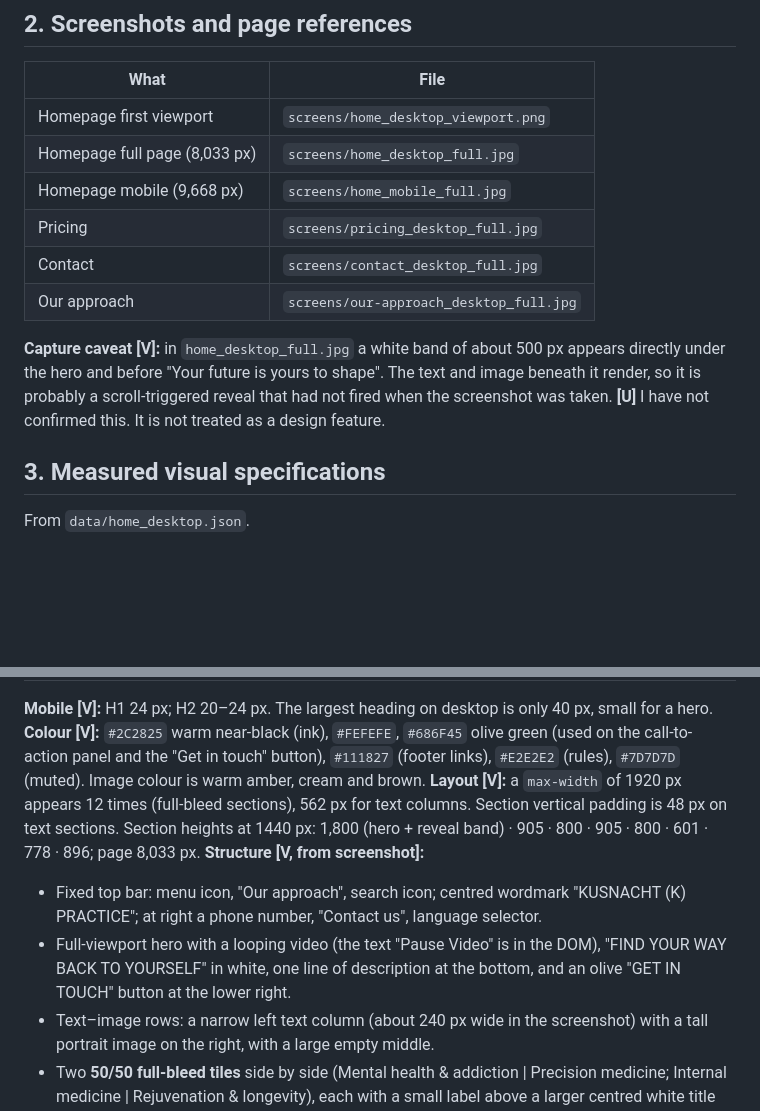
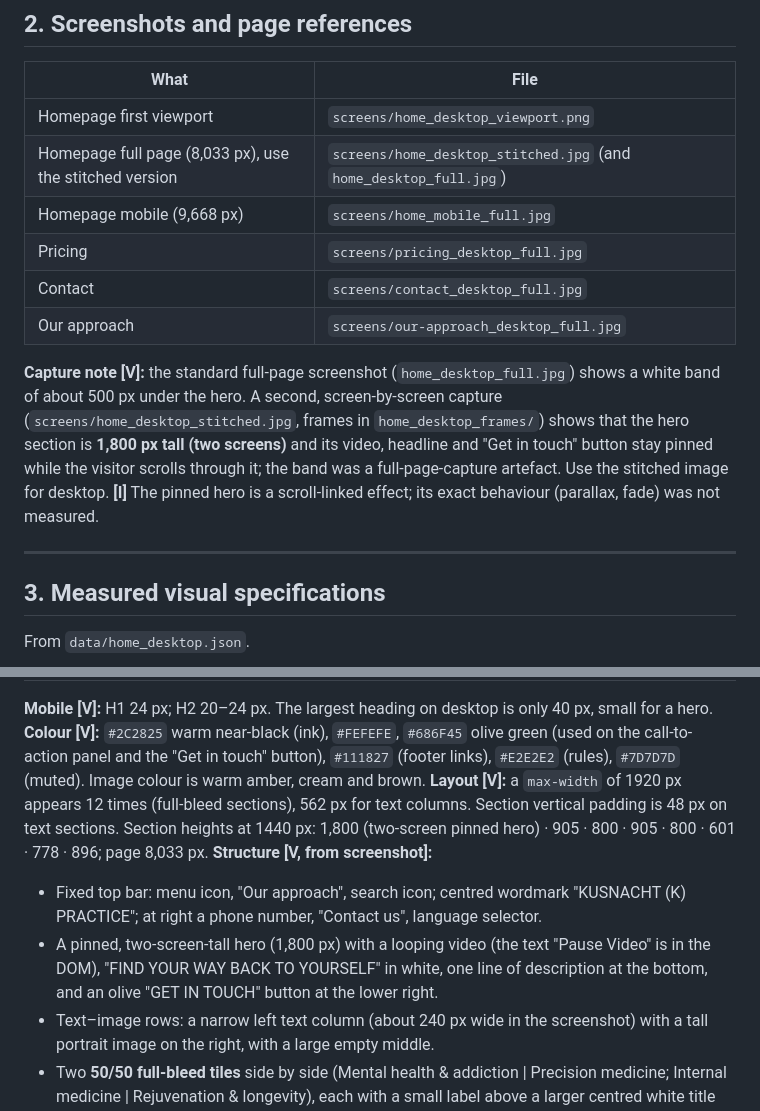
Before and after one commit to HendriVi/betterhealth-website, a Markdown page: research/dossiers/03-kusnacht.md, 2 parts joined by grey strips. Drawn GitHub-style; blank space fills up the shorter version.

Commit message:
Correct Kusnacht hero finding using stitched capture; fix README layout
Co-Authored-By: Claude Sonnet 5.5 <noreply@anthropic.com>
Claude-Session: https://claude.ai/code/session_01QyMtVTyJ1uRENwvziPXbWU

```diff
--- a/research/dossiers/03-kusnacht.md
+++ b/research/dossiers/03-kusnacht.md
@@ -24,13 +24,15 @@ Not captured: team, FAQ, treatment pages, hospitality, health assessments, `/de/
 | What | File |
 |---|---|
 | Homepage first viewport | `screens/home_desktop_viewport.png` |
-| Homepage full page (8,033 px) | `screens/home_desktop_full.jpg` |
+| Homepage full page (8,033 px), use the stitched version | `screens/home_desktop_stitched.jpg` (and `home_desktop_full.jpg`) |
 | Homepage mobile (9,668 px) | `screens/home_mobile_full.jpg` |
 | Pricing | `screens/pricing_desktop_full.jpg` |
 | Contact | `screens/contact_desktop_full.jpg` |
 | Our approach | `screens/our-approach_desktop_full.jpg` |
 
-**Capture caveat [V]:** in `home_desktop_full.jpg` a white band of about 500 px appears directly under the hero and before "Your future is yours to shape". The text and image beneath it render, so it is probably a scroll-triggered reveal that had not fired when the screenshot was taken. **[U]** I have not confirmed this. It is not treated as a design feature.
+**Capture note [V]:** the standard full-page screenshot (`home_desktop_full.jpg`) shows a white band of about 500 px under the hero. A second, screen-by-screen capture (`screens/home_desktop_stitched.jpg`, frames in `home_desktop_frames/`) shows that the hero section is **1,800 px tall (two screens)** and its video, headline and "Get in touch" button stay pinned while the visitor scrolls through it; the band was a full-page-capture artefact. Use the stitched image for desktop. **[I]** The pinned hero is a scroll-linked effect; its exact behaviour (parallax, fade) was not measured.
+
+---
 
 ## 3. Measured visual specifications
 
@@ -49,10 +51,10 @@ From `data/home_desktop.json`.
 
 **Mobile [V]:** H1 24 px; H2 20–24 px. The largest heading on desktop is only 40 px, small for a hero.
 **Colour [V]:** `#2C2825` warm near-black (ink), `#FEFEFE`, `#686F45` olive green (used on the call-to-action panel and the "Get in touch" button), `#111827` (footer links), `#E2E2E2` (rules), `#7D7D7D` (muted). Image colour is warm amber, cream and brown.
-**Layout [V]:** a `max-width` of 1920 px appears 12 times (full-bleed sections), 562 px for text columns. Section vertical padding is 48 px on text sections. Section heights at 1440 px: 1,800 (hero + reveal band) · 905 · 800 · 905 · 800 · 601 · 778 · 896; page 8,033 px.
+**Layout [V]:** a `max-width` of 1920 px appears 12 times (full-bleed sections), 562 px for text columns. Section vertical padding is 48 px on text sections. Section heights at 1440 px: 1,800 (two-screen pinned hero) · 905 · 800 · 905 · 800 · 601 · 778 · 896; page 8,033 px.
 **Structure [V, from screenshot]:**
 - Fixed top bar: menu icon, "Our approach", search icon; centred wordmark "KUSNACHT (K) PRACTICE"; at right a phone number, "Contact us", language selector.
-- Full-viewport hero with a looping video (the text "Pause Video" is in the DOM), "FIND YOUR WAY BACK TO YOURSELF" in white, one line of description at the bottom, and an olive "GET IN TOUCH" button at the lower right.
+- A pinned, two-screen-tall hero (1,800 px) with a looping video (the text "Pause Video" is in the DOM), "FIND YOUR WAY BACK TO YOURSELF" in white, one line of description at the bottom, and an olive "GET IN TOUCH" button at the lower right.
 - Text–image rows: a narrow left text column (about 240 px wide in the screenshot) with a tall portrait image on the right, with a large empty middle.
 - Two **50/50 full-bleed tiles** side by side (Mental health & addiction | Precision medicine; Internal medicine | Rejuvenation & longevity), each with a small label above a larger centred white title on a photograph. Each tile 720 × 800 px.
 - A team list: nine roles (psychiatrists, psychologists and psychotherapists, internal medicine doctors, longevity doctors, precision medicine experts, complementary therapists, personal trainers, nutritionists, nurses) as a hairline-separated list.
```
Also changed, not shown: research/README.md (+1 -1 lines).
